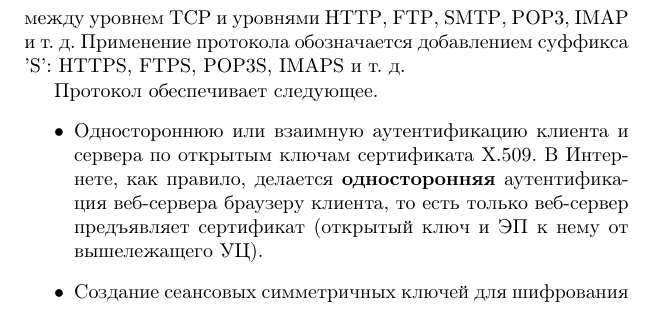
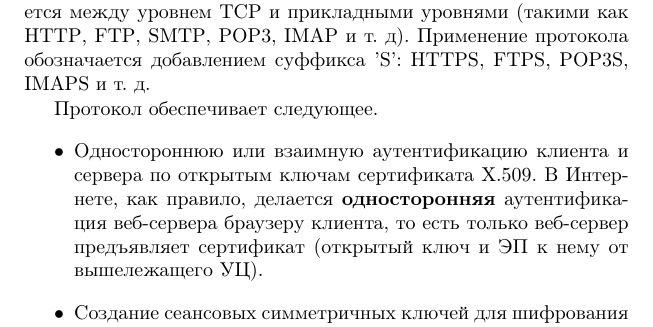
Before and after one commit to vlsergey/infosec, a LaTeX book (Information Security.tex, which reads tls.tex): part of page 178 of 302, cut so that both start at the same text. Compiled offline with pdfLaTeX.

Commit message:
Update tls.tex

```diff
--- a/tls.tex
+++ b/tls.tex
@@ -1,7 +1,7 @@
 \section{Защищенное интернет-соединение SSL/TLS}
 \selectlanguage{russian}
 
-Протокол SSL (Secure Sockets Layer) был разработан компанией Netscape. Начиная с версии 3, протокол развивается как открытый стандарт TLS (Transport Layer Security). Протокол SSL/TLS обеспечивает защищенное соединение по незащищенному каналу связи на прикладном уровне модели TCP/IP. Протокол встраивается между уровнем TCP и уровнями HTTP\index{протокол!HTTP}, FTP\index{протокол!FTP}, SMTP\index{протокол!SMTP}, POP3\index{протокол!POP3}, IMAP\index{протокол!IMAP} и т.~д. Применение протокола обозначается добавлением суффикса 'S': HTTPS, FTPS, POP3S, IMAPS и т.~д.
+Протокол SSL (Secure Sockets Layer) был разработан компанией Netscape. Начиная с версии 3, протокол развивается как открытый стандарт TLS (Transport Layer Security). Протокол SSL/TLS обеспечивает защищенное соединение по незащищенному каналу связи на прикладном уровне модели TCP/IP. Протокол встраивается между уровнем TCP и прикладными уровнями (такими как HTTP\index{протокол!HTTP}, FTP\index{протокол!FTP}, SMTP\index{протокол!SMTP}, POP3\index{протокол!POP3}, IMAP\index{протокол!IMAP} и т.~д). Применение протокола обозначается добавлением суффикса 'S': HTTPS, FTPS, POP3S, IMAPS и т.~д.
 
 Протокол обеспечивает следующее.
 \begin{itemize}
```
